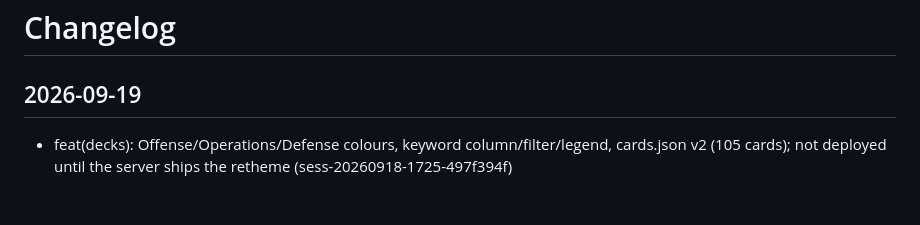
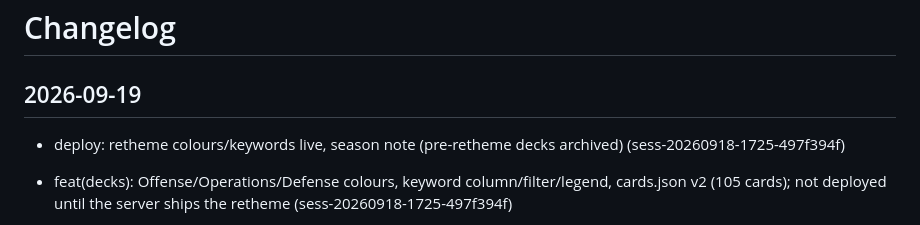
Before and after one commit to emilyspringerton/WOTAN, a Markdown page: CHANGELOG.md, the part around the change. Drawn GitHub-style; blank space fills up the shorter version.

Commit message:
changelog(WOTAN): deploy: retheme colours/keywords live, season note (pre-ret…
Session: sess-20260918-1725-497f394f

```diff
--- a/CHANGELOG.md
+++ b/CHANGELOG.md
@@ -1,6 +1,7 @@
 # Changelog
 
 ## 2026-09-19
+- deploy: retheme colours/keywords live, season note (pre-retheme decks archived) (sess-20260918-1725-497f394f)
 - feat(decks): Offense/Operations/Defense colours, keyword column/filter/legend, cards.json v2 (105 cards); not deployed until the server ships the retheme (sess-20260918-1725-497f394f)
 
 - feat: DEADWEIGHT Draft Decks browser (decks.html) -- drafted decks + win rates, filters/sorts, big card tooltip on hover, per-card records tab; data/cards.json generated from DEADWEIGHT; README/CLAUDE status corrected (site is live) (sess-20260918-1725-497f394f)
```
